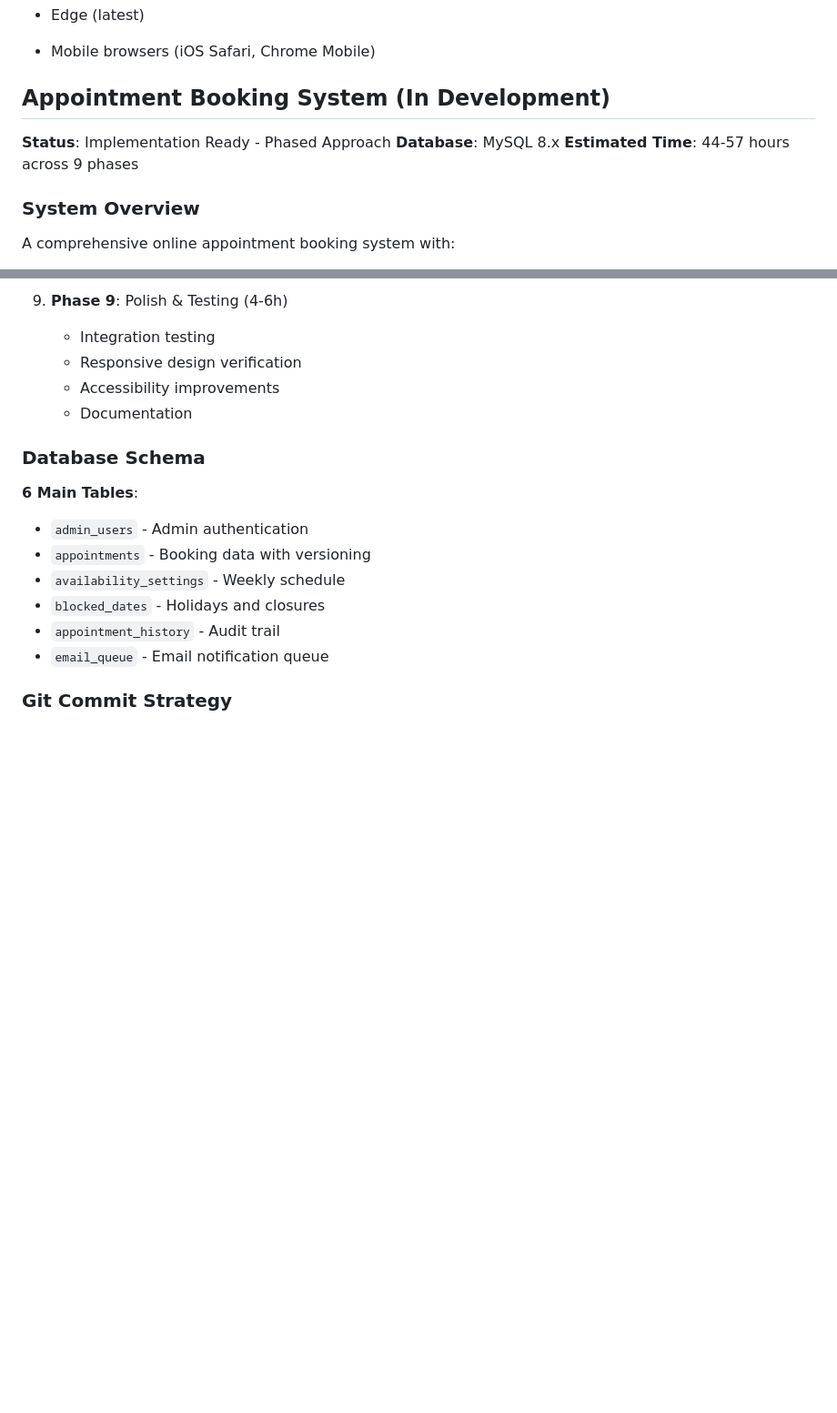
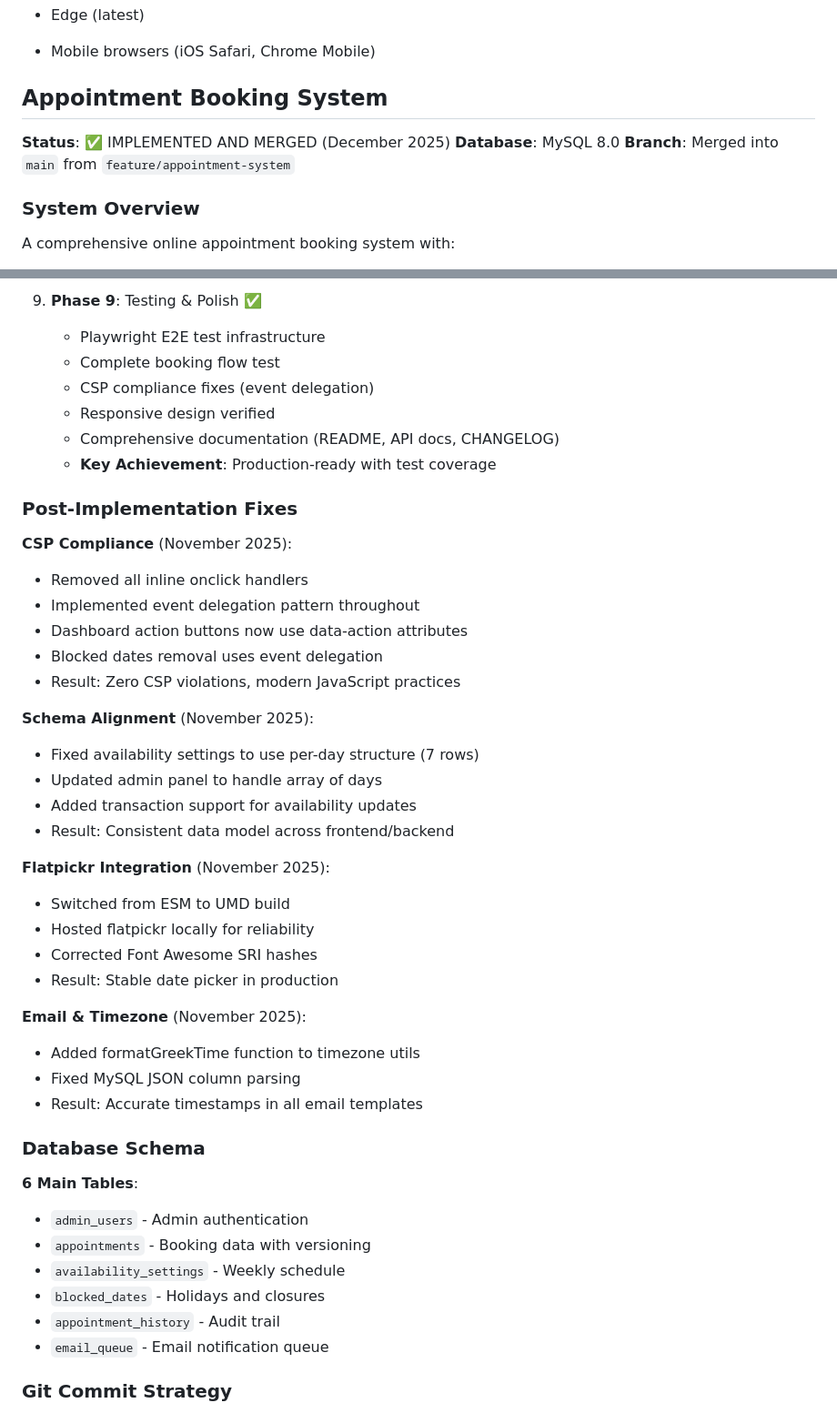
Before and after one commit to itheCreator1/nt-taxoffice-node, a Markdown page: docs/claude.md, 2 parts joined by grey strips. Shown at 91% size. GitHub-like rendering; blank space fills up the shorter version.

```diff
--- a/docs/claude.md
+++ b/docs/claude.md
@@ -316,11 +316,11 @@ The site showcases these service categories:
 
 
 
-## Appointment Booking System (In Development)
+## Appointment Booking System
 
-**Status**: Implementation Ready - Phased Approach
-**Database**: MySQL 8.x
-**Estimated Time**: 44-57 hours across 9 phases
+**Status**: ✅ IMPLEMENTED AND MERGED (December 2025)
+**Database**: MySQL 8.0
+**Branch**: Merged into `main` from `feature/appointment-system`
 
 ### System Overview
 
@@ -395,9 +408,37 @@ A comprehensive online appointment booking system with:
 
-9. **Phase 9**: Polish & Testing (4-6h)
-   - Integration testing
-   - Responsive design verification
-   - Accessibility improvements
-   - Documentation
+9. **Phase 9**: Testing & Polish ✅
+   - Playwright E2E test infrastructure
+   - Complete booking flow test
+   - CSP compliance fixes (event delegation)
+   - Responsive design verified
+   - Comprehensive documentation (README, API docs, CHANGELOG)
+   - **Key Achievement**: Production-ready with test coverage
+
+### Post-Implementation Fixes
+
+**CSP Compliance** (November 2025):
+- Removed all inline onclick handlers
+- Implemented event delegation pattern throughout
+- Dashboard action buttons now use data-action attributes
+- Blocked dates removal uses event delegation
+- Result: Zero CSP violations, modern JavaScript practices
+
+**Schema Alignment** (November 2025):
+- Fixed availability settings to use per-day structure (7 rows)
+- Updated admin panel to handle array of days
+- Added transaction support for availability updates
+- Result: Consistent data model across frontend/backend
+
+**Flatpickr Integration** (November 2025):
+- Switched from ESM to UMD build
+- Hosted flatpickr locally for reliability
+- Corrected Font Awesome SRI hashes
+- Result: Stable date picker in production
+
+**Email & Timezone** (November 2025):
+- Added formatGreekTime function to timezone utils
+- Fixed MySQL JSON column parsing
+- Result: Accurate timestamps in all email templates
 
 ### Database Schema
 
```
Also changed, not shown: other parts of docs/claude.md (+50 -37 lines).
